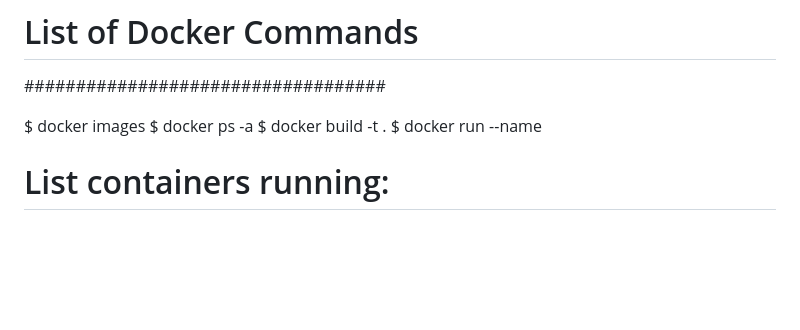
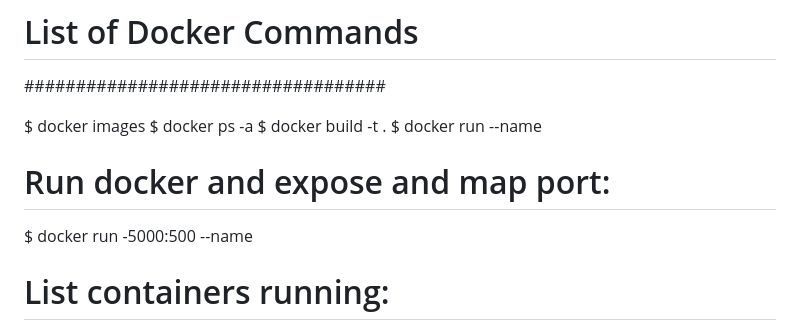
Before and after one commit to Xehrs/laptop_prices_ml, a Markdown page: list-of-tools-to-be-installed.md, the part around the change. GitHub-like rendering; blank space fills up the shorter version.

Commit message:
Docker commands update

```diff
--- a/list-of-tools-to-be-installed.md
+++ b/list-of-tools-to-be-installed.md
@@ -86,6 +86,9 @@ $ docker images
 $ docker ps -a
 $ docker build -t <name-of-the-docker-image> .
 $ docker run --name <name-of-the-docker-image>
+
+# Run docker and expose and map port:
+$ docker run -5000:500 --name <name-of-the-docker-image>
 
 # List containers running:
 $ docker ps -a
```
